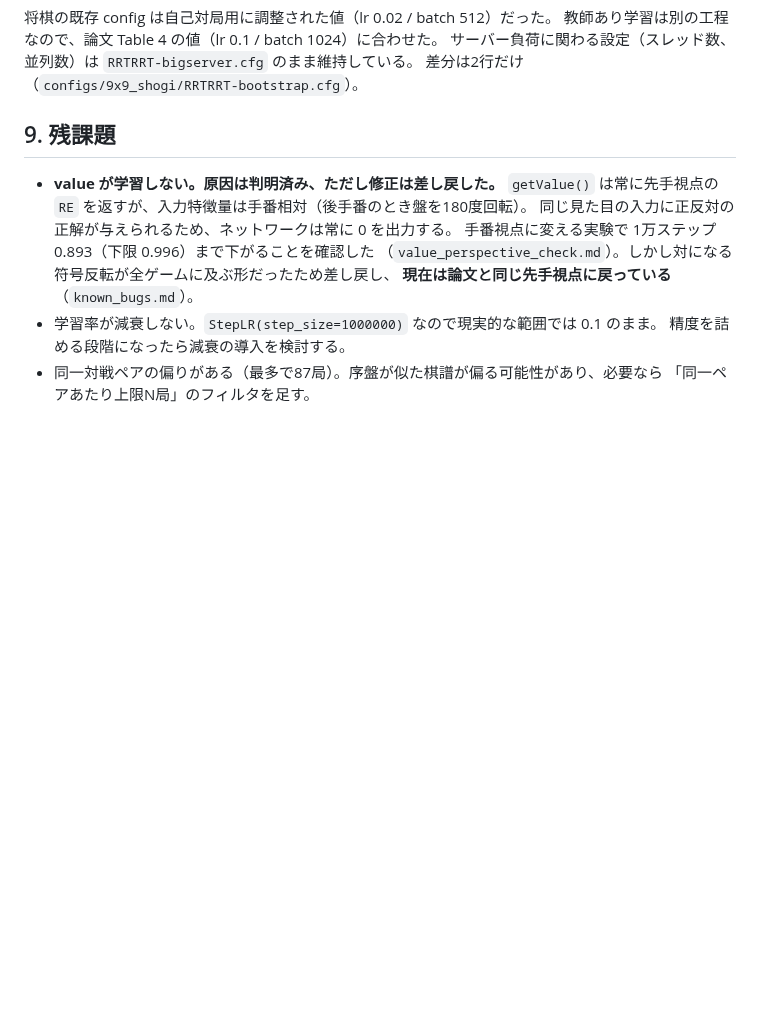
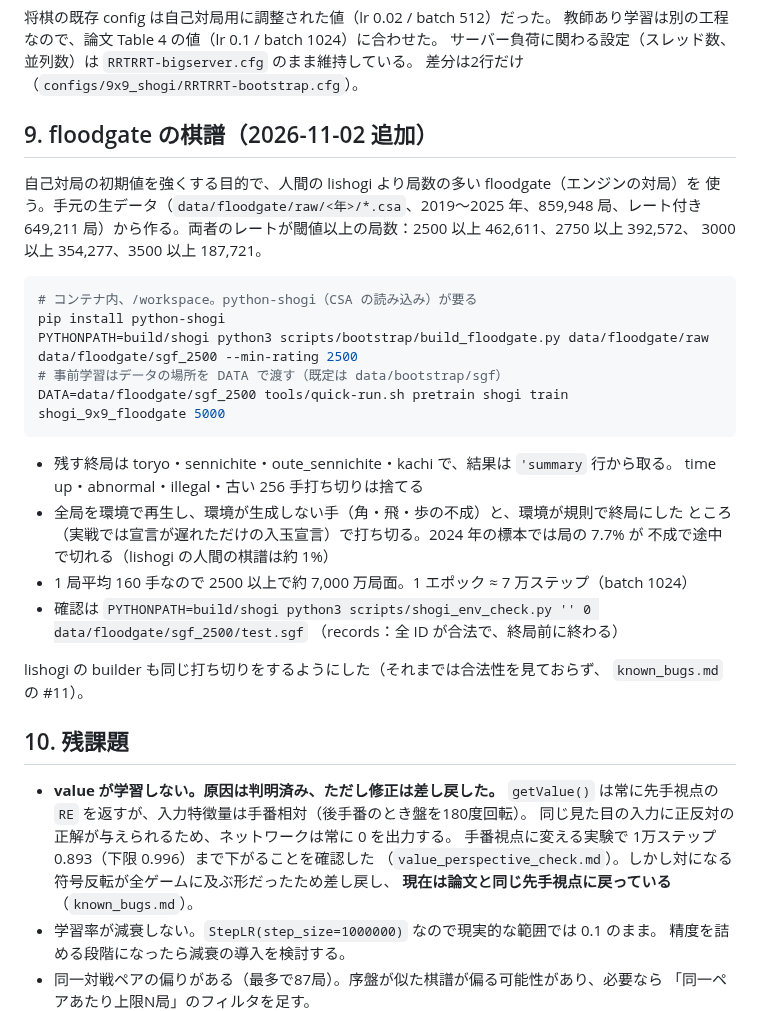
Before and after one commit to riririnn/restnet, a Markdown page: mdfolder/bootstrap_pretraining.md, the part around the change. Rendered like a GitHub page; blank space fills up the shorter version.

Commit message:
docs: floodgate records
Co-Authored-By: Claude Fable 5.1 <noreply@anthropic.com>

````diff
--- a/mdfolder/bootstrap_pretraining.md
+++ b/mdfolder/bootstrap_pretraining.md
@@ -413,7 +413,34 @@ floodgate 版のデータセット（3650以上、158,397局）も `data/floodga
 サーバー負荷に関わる設定（スレッド数、並列数）は `RRTRRT-bigserver.cfg` のまま維持している。
 差分は2行だけ（`configs/9x9_shogi/RRTRRT-bootstrap.cfg`）。
 
-## 9. 残課題
+## 9. floodgate の棋譜（2026-11-02 追加）
+
+自己対局の初期値を強くする目的で、人間の lishogi より局数の多い floodgate（エンジンの対局）を
+使う。手元の生データ（`data/floodgate/raw/<年>/*.csa`、2019〜2025 年、859,948 局、レート付き
+649,211 局）から作る。両者のレートが閾値以上の局数：2500 以上 462,611、2750 以上 392,572、
+3000 以上 354,277、3500 以上 187,721。
+
+```bash
+# コンテナ内、/workspace。python-shogi（CSA の読み込み）が要る
+pip install python-shogi
+PYTHONPATH=build/shogi python3 scripts/bootstrap/build_floodgate.py data/floodgate/raw data/floodgate/sgf_2500 --min-rating 2500
+# 事前学習はデータの場所を DATA で渡す（既定は data/bootstrap/sgf）
+DATA=data/floodgate/sgf_2500 tools/quick-run.sh pretrain shogi train shogi_9x9_floodgate 5000
+```
+
+- 残す終局は toryo・sennichite・oute_sennichite・kachi で、結果は `'summary` 行から取る。
+  time up・abnormal・illegal・古い 256 手打ち切りは捨てる
+- 全局を環境で再生し、環境が生成しない手（角・飛・歩の不成）と、環境が規則で終局にした
+  ところ（実戦では宣言が遅れただけの入玉宣言）で打ち切る。2024 年の標本では局の 7.7% が
+  不成で途中で切れる（lishogi の人間の棋譜は約 1%）
+- 1 局平均 160 手なので 2500 以上で約 7,000 万局面。1 エポック ≈ 7 万ステップ（batch 1024）
+- 確認は `PYTHONPATH=build/shogi python3 scripts/shogi_env_check.py '' 0 data/floodgate/sgf_2500/test.sgf`
+  （records：全 ID が合法で、終局前に終わる）
+
+lishogi の builder も同じ打ち切りをするようにした（それまでは合法性を見ておらず、
+`known_bugs.md` の #11）。
+
+## 10. 残課題
 
 - **value が学習しない。原因は判明済み、ただし修正は差し戻した。**
   `getValue()` は常に先手視点の `RE` を返すが、入力特徴量は手番相対（後手番のとき盤を180度回転）。
````
